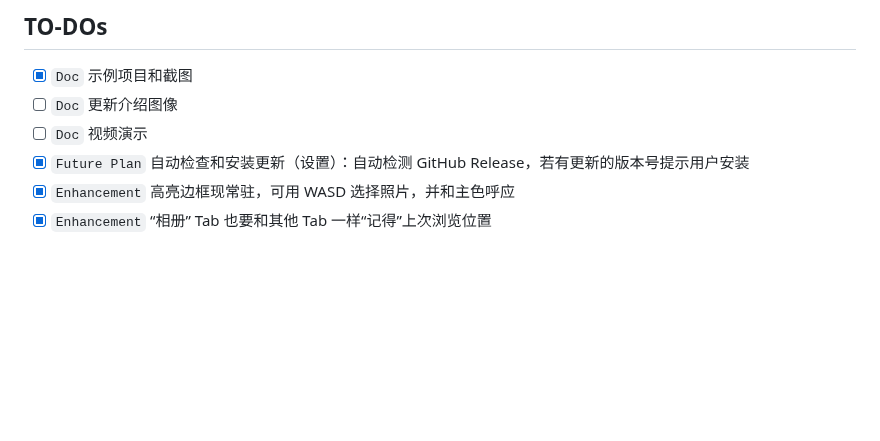
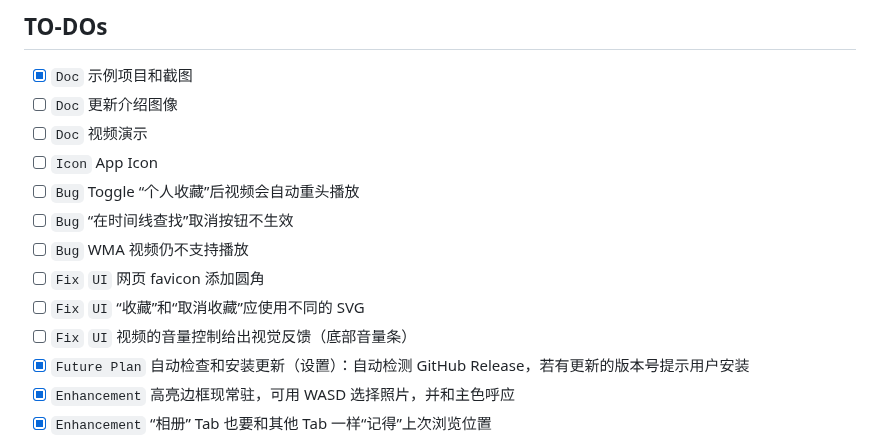
Before and after one commit to in4pira10n/EchoGallery, a Markdown page: README.md, the part around the change. Rendered like a GitHub page; blank space fills up the shorter version.

Commit message:
Update README with new tasks and bug fixes

```diff
--- a/README.md
+++ b/README.md
@@ -114,6 +114,13 @@ http://127.0.0.1:8080
 - [x] `Doc` 示例项目和截图
 - [ ] `Doc` 更新介绍图像
 - [ ] `Doc` 视频演示
+- [ ] `Icon` App Icon
+- [ ] `Bug` Toggle “个人收藏”后视频会自动重头播放
+- [ ] `Bug` “在时间线查找”取消按钮不生效
+- [ ] `Bug` WMA 视频仍不支持播放
+- [ ] `Fix` `UI` 网页 favicon 添加圆角
+- [ ] `Fix` `UI` “收藏”和“取消收藏”应使用不同的 SVG
+- [ ] `Fix` `UI` 视频的音量控制给出视觉反馈（底部音量条）
 - [x] `Future Plan` 自动检查和安装更新（设置）：自动检测 GitHub Release，若有更新的版本号提示用户安装
 - [x] `Enhancement` 高亮边框现常驻，可用 WASD 选择照片，并和主色呼应
 - [x] `Enhancement` “相册” Tab 也要和其他 Tab 一样“记得”上次浏览位置
```
